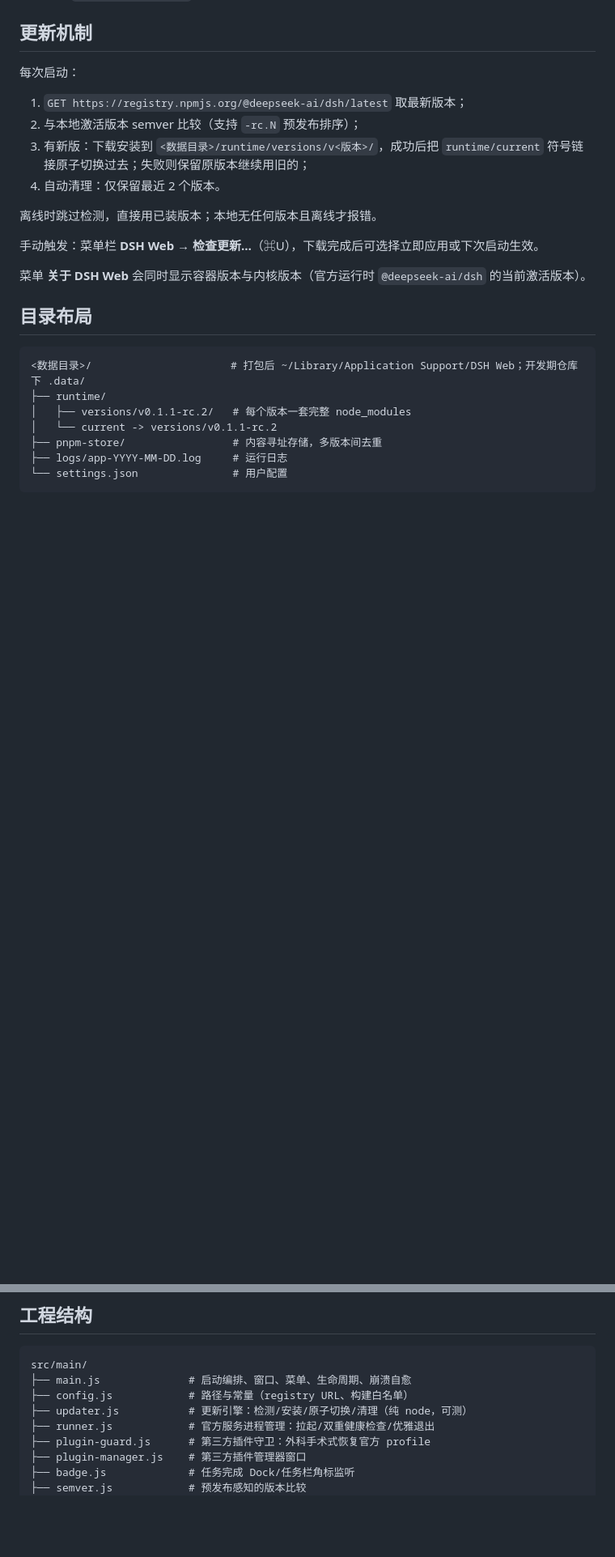
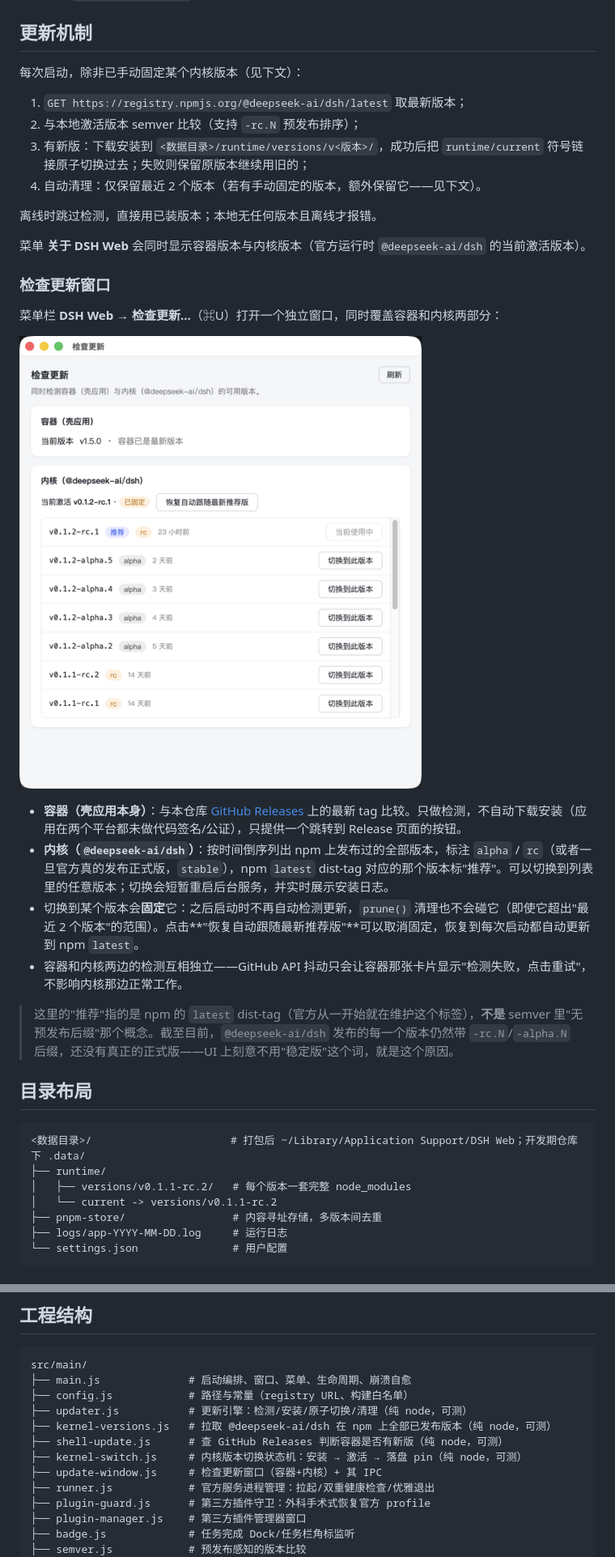
Before and after one commit to honghuachen/deepseekharness-desktop, a Markdown page: README.zh.md, 2 parts joined by grey strips. Shown at 81% size. Rendered like a GitHub page; pictures changed too: docs/screenshots/update-check.png (added); blank space fills up the shorter version.

```diff
--- a/README.zh.md
+++ b/README.zh.md
@@ -61,18 +61,29 @@ Windows 说明：
 
 ## 更新机制
 
-每次启动：
+每次启动，除非已手动固定某个内核版本（见下文）：
 
 1. `GET https://registry.npmjs.org/@deepseek-ai/dsh/latest` 取最新版本；
 2. 与本地激活版本 semver 比较（支持 `-rc.N` 预发布排序）；
 3. 有新版：下载安装到 `<数据目录>/runtime/versions/v<版本>/`，成功后把 `runtime/current` 符号链接原子切换过去；失败则保留原版本继续用旧的；
-4. 自动清理：仅保留最近 2 个版本。
+4. 自动清理：仅保留最近 2 个版本（若有手动固定的版本，额外保留它——见下文）。
 
 离线时跳过检测，直接用已装版本；本地无任何版本且离线才报错。
 
-手动触发：菜单栏 **DSH Web → 检查更新…**（⌘U），下载完成后可选择立即应用或下次启动生效。
+菜单 **关于 DSH Web** 会同时显示容器版本与内核版本（官方运行时 `@deepseek-ai/dsh` 的当前激活版本）。
 
-菜单 **关于 DSH Web** 会同时显示容器版本与内核版本（官方运行时 `@deepseek-ai/dsh` 的当前激活版本）。
+### 检查更新窗口
+
+菜单栏 **DSH Web → 检查更新…**（⌘U）打开一个独立窗口，同时覆盖容器和内核两部分：
+
+![检查更新窗口：容器卡片显示当前版本以及 GitHub 上是否有新 Release，内核卡片列出全部已发布的 npm 版本，带标签、发布时间和切换按钮](docs/screenshots/update-check.png)
+
+- **容器（壳应用本身）**：与本仓库 [GitHub Releases](https://github.com/honghuachen/deepseekharness-desktop/releases) 上的最新 tag 比较。只做检测，不自动下载安装（应用在两个平台都未做代码签名/公证），只提供一个跳转到 Release 页面的按钮。
+- **内核（`@deepseek-ai/dsh`）**：按时间倒序列出 npm 上发布过的全部版本，标注 `alpha` / `rc`（或者一旦官方真的发布正式版，`stable`），npm `latest` dist-tag 对应的那个版本标"推荐"。可以切换到列表里的任意版本；切换会短暂重启后台服务，并实时展示安装日志。
+- 切换到某个版本会**固定**它：之后启动时不再自动检测更新，`prune()` 清理也不会碰它（即使它超出"最近 2 个版本"的范围）。点击**"恢复自动跟随最新推荐版"**可以取消固定，恢复到每次启动都自动更新到 npm `latest`。
+- 容器和内核两边的检测互相独立——GitHub API 抖动只会让容器那张卡片显示"检测失败，点击重试"，不影响内核那边正常工作。
+
+> 这里的"推荐"指的是 npm 的 `latest` dist-tag（官方从一开始就在维护这个标签），**不是** semver 里"无预发布后缀"那个概念。截至目前，`@deepseek-ai/dsh` 发布的每一个版本仍然带 `-rc.N`/`-alpha.N` 后缀，还没有真正的正式版——UI 上刻意不用"稳定版"这个词，就是这个原因。
 
 ## 目录布局
 
@@ -150,6 +162,10 @@ src/main/
 ├── main.js              # 启动编排、窗口、菜单、生命周期、崩溃自愈
 ├── config.js            # 路径与常量（registry URL、构建白名单）
 ├── updater.js           # 更新引擎：检测/安装/原子切换/清理（纯 node，可测）
+├── kernel-versions.js   # 拉取 @deepseek-ai/dsh 在 npm 上全部已发布版本（纯 node，可测）
+├── shell-update.js      # 查 GitHub Releases 判断容器是否有新版（纯 node，可测）
+├── kernel-switch.js     # 内核版本切换状态机：安装 → 激活 → 落盘 pin（纯 node，可测）
+├── update-window.js     # 检查更新窗口（容器+内核）+ 其 IPC
 ├── runner.js            # 官方服务进程管理：拉起/双重健康检查/优雅退出
 ├── plugin-guard.js      # 第三方插件守卫：外科手术式恢复官方 profile
 ├── plugin-manager.js    # 第三方插件管理器窗口
```
Also changed, not shown: other parts of README.zh.md (+6 -2 lines), README.md (+25 -6 lines).
